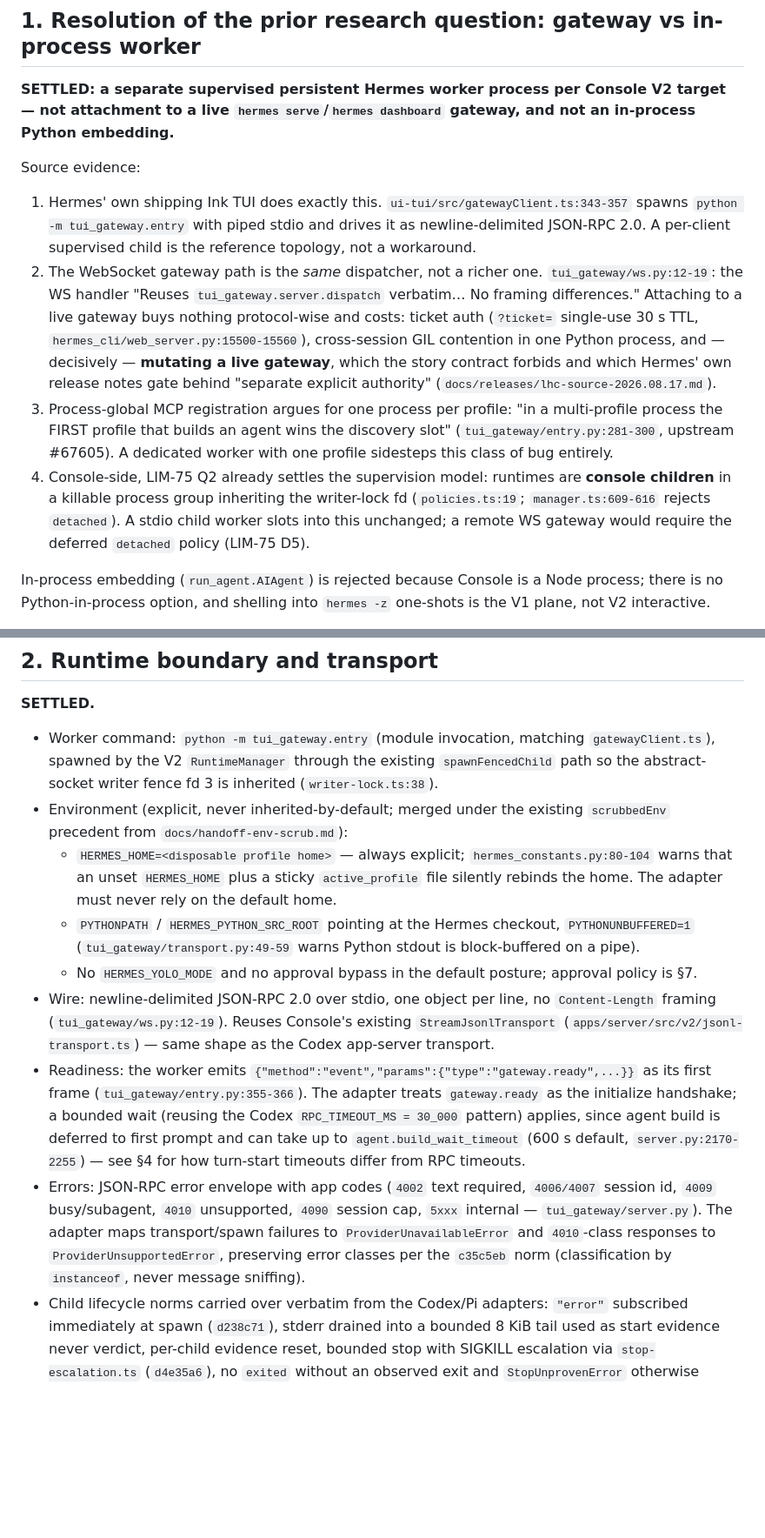
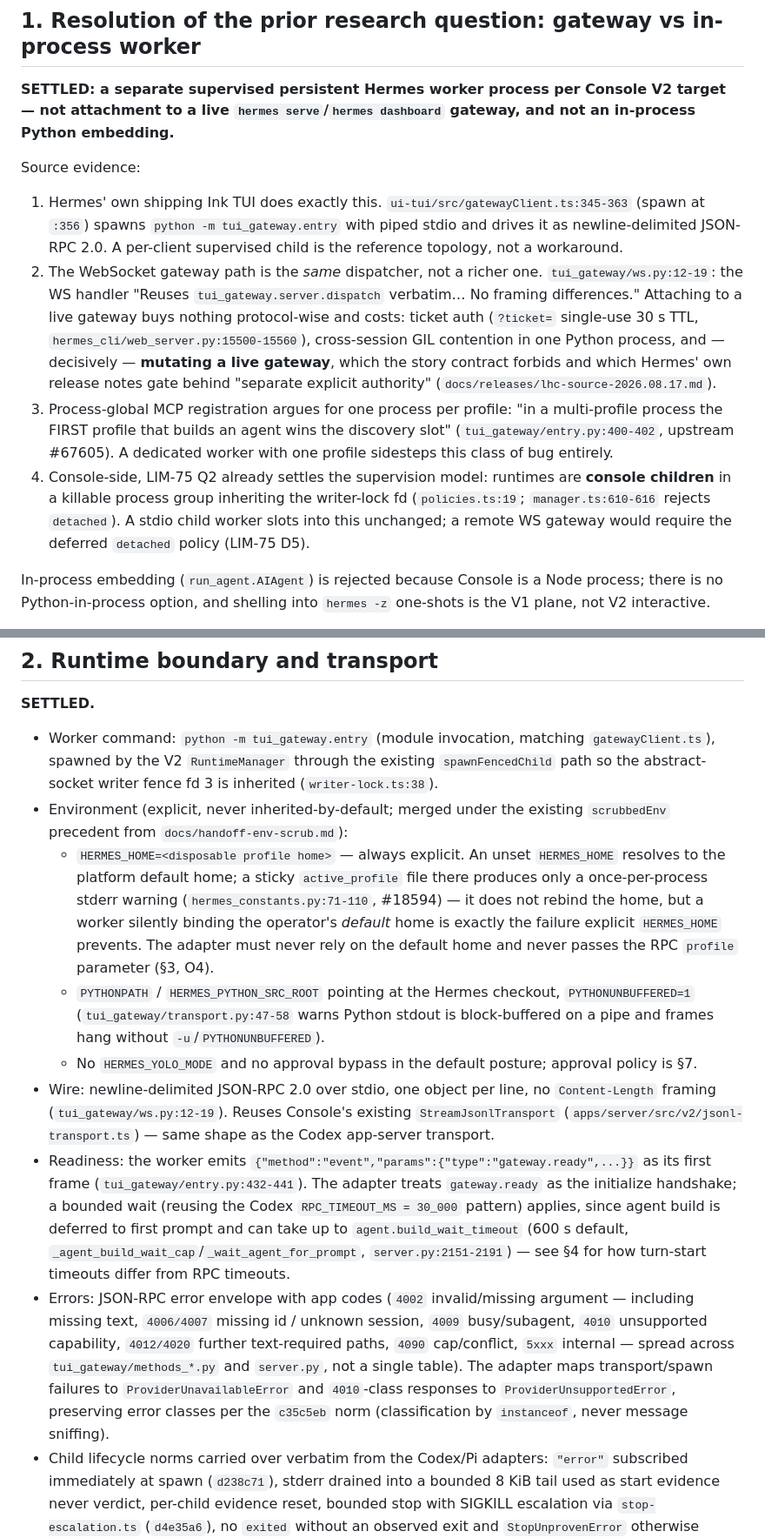
Before and after one commit to liminal-ai/lhc-console, a Markdown page: docs/LIM-107-hermes-v2-provider-design.md, 2 parts joined by grey strips. Shown at 87% size. Rendered like a GitHub page; blank space fills up the shorter version.

```diff
--- a/docs/LIM-107-hermes-v2-provider-design.md
+++ b/docs/LIM-107-hermes-v2-provider-design.md
@@ -17,10 +19,10 @@ Normative labels follow LIM-75: **SETTLED** (this design commits), **OPEN** (dec
 
 Source evidence:
 
-1. Hermes' own shipping Ink TUI does exactly this. `ui-tui/src/gatewayClient.ts:343-357` spawns `python -m tui_gateway.entry` with piped stdio and drives it as newline-delimited JSON-RPC 2.0. A per-client supervised child is the reference topology, not a workaround.
+1. Hermes' own shipping Ink TUI does exactly this. `ui-tui/src/gatewayClient.ts:345-363` (spawn at `:356`) spawns `python -m tui_gateway.entry` with piped stdio and drives it as newline-delimited JSON-RPC 2.0. A per-client supervised child is the reference topology, not a workaround.
 2. The WebSocket gateway path is the _same_ dispatcher, not a richer one. `tui_gateway/ws.py:12-19`: the WS handler "Reuses `tui_gateway.server.dispatch` verbatim… No framing differences." Attaching to a live gateway buys nothing protocol-wise and costs: ticket auth (`?ticket=` single-use 30 s TTL, `hermes_cli/web_server.py:15500-15560`), cross-session GIL contention in one Python process, and — decisively — **mutating a live gateway**, which the story contract forbids and which Hermes' own release notes gate behind "separate explicit authority" (`docs/releases/lhc-source-2026.08.17.md`).
-3. Process-global MCP registration argues for one process per profile: "in a multi-profile process the FIRST profile that builds an agent wins the discovery slot" (`tui_gateway/entry.py:281-300`, upstream #67605). A dedicated worker with one profile sidesteps this class of bug entirely.
-4. Console-side, LIM-75 Q2 already settles the supervision model: runtimes are **console children** in a killable process group inheriting the writer-lock fd (`policies.ts:19`; `manager.ts:609-616` rejects `detached`). A stdio child worker slots into this unchanged; a remote WS gateway would require the deferred `detached` policy (LIM-75 D5).
+3. Process-global MCP registration argues for one process per profile: "in a multi-profile process the FIRST profile that builds an agent wins the discovery slot" (`tui_gateway/entry.py:400-402`, upstream #67605). A dedicated worker with one profile sidesteps this class of bug entirely.
+4. Console-side, LIM-75 Q2 already settles the supervision model: runtimes are **console children** in a killable process group inheriting the writer-lock fd (`policies.ts:19`; `manager.ts:610-616` rejects `detached`). A stdio child worker slots into this unchanged; a remote WS gateway would require the deferred `detached` policy (LIM-75 D5).
 
 In-process embedding (`run_agent.AIAgent`) is rejected because Console is a Node process; there is no Python-in-process option, and shelling into `hermes -z` one-shots is the V1 plane, not V2 interactive.
 
@@ -32,12 +34,12 @@ Contradicting evidence considered: `hermes serve` exists precisely to multiplex
 
 - Worker command: `python -m tui_gateway.entry` (module invocation, matching `gatewayClient.ts`), spawned by the V2 `RuntimeManager` through the existing `spawnFencedChild` path so the abstract-socket writer fence fd 3 is inherited (`writer-lock.ts:38`).
 - Environment (explicit, never inherited-by-default; merged under the existing `scrubbedEnv` precedent from `docs/handoff-env-scrub.md`):
-  - `HERMES_HOME=<disposable profile home>` — always explicit; `hermes_constants.py:80-104` warns that an unset `HERMES_HOME` plus a sticky `active_profile` file silently rebinds the home. The adapter must never rely on the default home.
-  - `PYTHONPATH` / `HERMES_PYTHON_SRC_ROOT` pointing at the Hermes checkout, `PYTHONUNBUFFERED=1` (`tui_gateway/transport.py:49-59` warns Python stdout is block-buffered on a pipe).
+  - `HERMES_HOME=<disposable profile home>` — always explicit. An unset `HERMES_HOME` resolves to the platform default home; a sticky `active_profile` file there produces only a once-per-process stderr warning (`hermes_constants.py:71-110`, #18594) — it does not rebind the home, but a worker silently binding the operator's _default_ home is exactly the failure explicit `HERMES_HOME` prevents. The adapter must never rely on the default home and never passes the RPC `profile` parameter (§3, O4).
+  - `PYTHONPATH` / `HERMES_PYTHON_SRC_ROOT` pointing at the Hermes checkout, `PYTHONUNBUFFERED=1` (`tui_gateway/transport.py:47-58` warns Python stdout is block-buffered on a pipe and frames hang without `-u`/`PYTHONUNBUFFERED`).
   - No `HERMES_YOLO_MODE` and no approval bypass in the default posture; approval policy is §7.
 - Wire: newline-delimited JSON-RPC 2.0 over stdio, one object per line, no `Content-Length` framing (`tui_gateway/ws.py:12-19`). Reuses Console's existing `StreamJsonlTransport` (`apps/server/src/v2/jsonl-transport.ts`) — same shape as the Codex app-server transport.
-- Readiness: the worker emits `{"method":"event","params":{"type":"gateway.ready",...}}` as its first frame (`tui_gateway/entry.py:355-366`). The adapter treats `gateway.ready` as the initialize handshake; a bounded wait (reusing the Codex `RPC_TIMEOUT_MS = 30_000` pattern) applies, since agent build is deferred to first prompt and can take up to `agent.build_wait_timeout` (600 s default, `server.py:2170-2255`) — see §4 for how turn-start timeouts differ from RPC timeouts.
-- Errors: JSON-RPC error envelope with app codes (`4002` text required, `4006/4007` session id, `4009` busy/subagent, `4010` unsupported, `4090` session cap, `5xxx` internal — `tui_gateway/server.py`). The adapter maps transport/spawn failures to `ProviderUnavailableError` and `4010`-class responses to `ProviderUnsupportedError`, preserving error classes per the `c35c5eb` norm (classification by `instanceof`, never message sniffing).
+- Readiness: the worker emits `{"method":"event","params":{"type":"gateway.ready",...}}` as its first frame (`tui_gateway/entry.py:432-441`). The adapter treats `gateway.ready` as the initialize handshake; a bounded wait (reusing the Codex `RPC_TIMEOUT_MS = 30_000` pattern) applies, since agent build is deferred to first prompt and can take up to `agent.build_wait_timeout` (600 s default, `_agent_build_wait_cap`/`_wait_agent_for_prompt`, `server.py:2151-2191`) — see §4 for how turn-start timeouts differ from RPC timeouts.
+- Errors: JSON-RPC error envelope with app codes (`4002` invalid/missing argument — including missing text, `4006/4007` missing id / unknown session, `4009` busy/subagent, `4010` unsupported capability, `4012/4020` further text-required paths, `4090` cap/conflict, `5xxx` internal — spread across `tui_gateway/methods_*.py` and `server.py`, not a single table). The adapter maps transport/spawn failures to `ProviderUnavailableError` and `4010`-class responses to `ProviderUnsupportedError`, preserving error classes per the `c35c5eb` norm (classification by `instanceof`, never message sniffing).
 - Child lifecycle norms carried over verbatim from the Codex/Pi adapters: `"error"` subscribed immediately at spawn (`d238c71`), stderr drained into a bounded 8 KiB tail used as start evidence never verdict, per-child evidence reset, bounded stop with SIGKILL escalation via `stop-escalation.ts` (`d4e35a6`), no `exited` without an observed exit and `StopUnprovenError` otherwise (`3aea5a7`).
 - Graceful stop: close stdin + SIGTERM. The worker honors SIGTERM with `HERMES_TUI_GATEWAY_SHUTDOWN_GRACE_S` (default 1.0 s) then `os._exit(0)` (`entry.py:88-176`); Console's `GRACEFUL_STOP_TIMEOUT_MS = 5_000` window comfortably contains it, then `killHard` (process group, then child), then `KILL_SETTLE_TIMEOUT_MS`.
 
```
Also changed, not shown: other parts of docs/LIM-107-hermes-v2-provider-design.md (+27 -25 lines).
